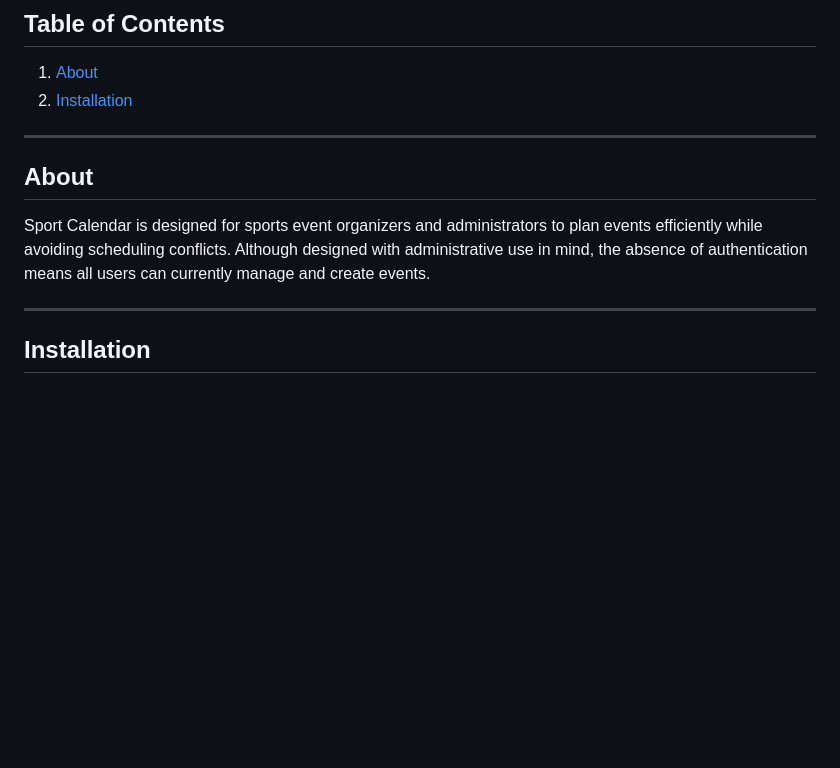
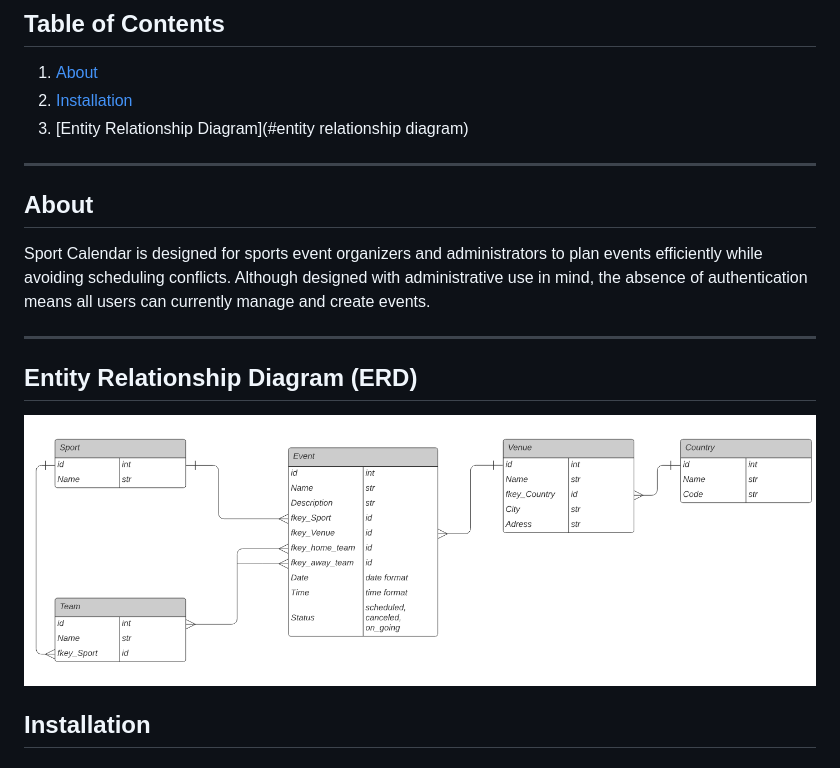
Before and after one commit to SuQuoc/sport_events_calendar, a Markdown page: README.md, the part around the change. Drawn GitHub-style; pictures changed too: ERD.png (added); blank space fills up the shorter version.

```diff
--- a/README.md
+++ b/README.md
@@ -24,6 +24,7 @@ A web-based application to manage and browse sports events. The Sport Calendar a
 ## Table of Contents
 1. [About](#about)
 2. [Installation](#installation)
+3. [Entity Relationship Diagram](#entity relationship diagram)
 
 ---
 
@@ -32,6 +33,9 @@ A web-based application to manage and browse sports events. The Sport Calendar a
 Sport Calendar is designed for sports event organizers and administrators to plan events efficiently while avoiding scheduling conflicts. Although designed with administrative use in mind, the absence of authentication means all users can currently manage and create events.
 
 ---
+## Entity Relationship Diagram (ERD)
+![ERD](ERD.png "ERD")
+
 
 ## Installation
 
```
